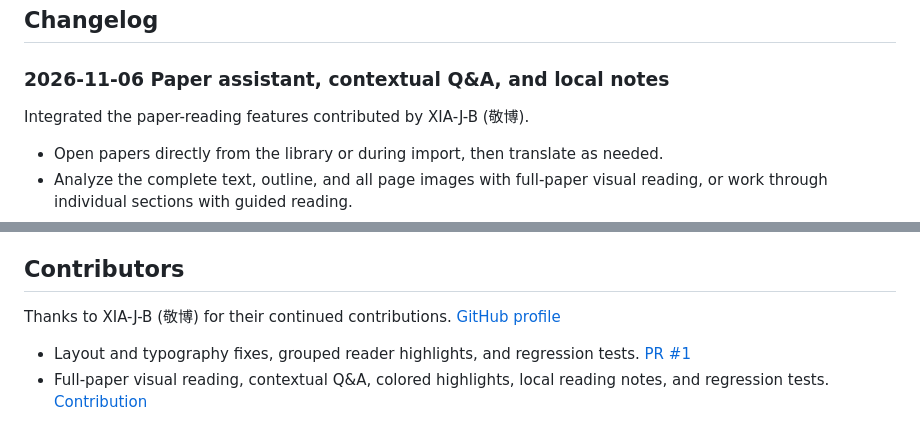
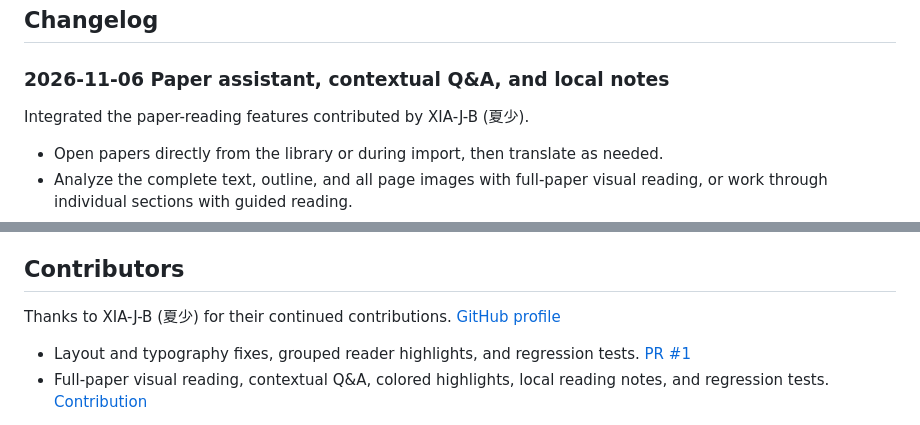
Before and after one commit to Lei-Ao/ParallelTranslation, a Markdown page: README.en.md, 2 parts joined by grey strips. Rendered like a GitHub page.

```diff
--- a/README.en.md
+++ b/README.en.md
@@ -39,7 +39,7 @@ A local-first PDF translation workspace with side-by-side reading, layout-aware
 
 ### 2026-11-06 Paper assistant, contextual Q&A, and local notes
 
-Integrated the paper-reading features contributed by XIA-J-B (敬博).
+Integrated the paper-reading features contributed by XIA-J-B (夏少).
 
 - Open papers directly from the library or during import, then translate as needed.
 - Analyze the complete text, outline, and all page images with full-paper visual reading, or work through individual sections with guided reading.
@@ -217,7 +217,7 @@ When reporting a problem, include your operating system, Python version, reprodu
 
 ## Contributors
 
-Thanks to XIA-J-B (敬博) for their continued contributions. [GitHub profile](https://github.com/XIA-J-B)
+Thanks to XIA-J-B (夏少) for their continued contributions. [GitHub profile](https://github.com/XIA-J-B)
 
 - Layout and typography fixes, grouped reader highlights, and regression tests. [PR #1](https://github.com/Lei-Ao/ParallelTranslation/pull/1)
 - Full-paper visual reading, contextual Q&A, colored highlights, local reading notes, and regression tests. [Contribution](https://github.com/XIA-J-B/ParallelTranslation/commit/06fee037477753498d8e6a4dd5387f6c277da1f0)
```
Also changed, not shown: CHANGELOG.md (+1 -1 lines), README.md (+2 -2 lines).
